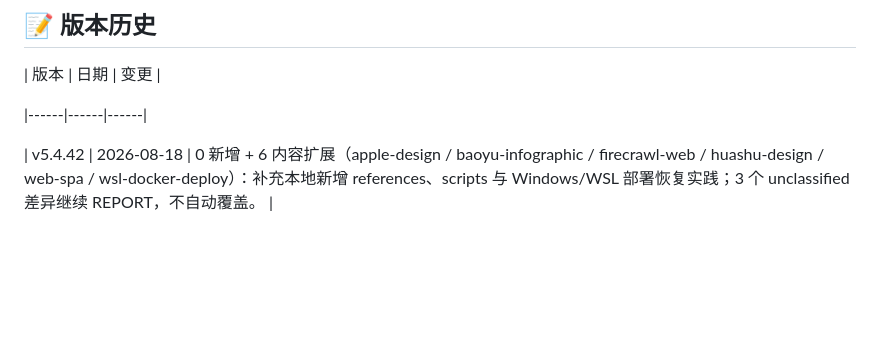
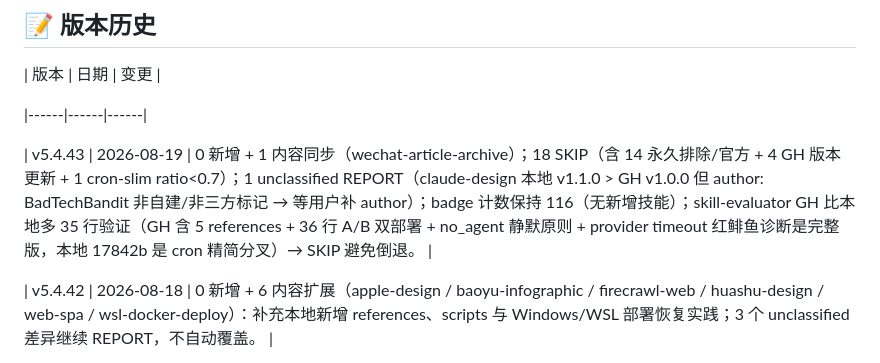
Before and after one commit to jorinyang/awesome-skills, a Markdown page: README.md, the part around the change. GitHub-like rendering; blank space fills up the shorter version.

Commit message:
v5.4.43: 0 新增 + 1 内容同步（wechat-article-archive 加 🛑 STOP 验证项）

```diff
--- a/README.md
+++ b/README.md
@@ -1277,6 +1277,8 @@ done
 
 |------|------|------|
 
+| v5.4.43 | 2026-08-19 | 0 新增 + 1 内容同步（wechat-article-archive）；18 SKIP（含 14 永久排除/官方 + 4 GH 版本更新 + 1 cron-slim ratio<0.7）；1 unclassified REPORT（claude-design 本地 v1.1.0 > GH v1.0.0 但 author: BadTechBandit 非自建/非三方标记 → 等用户补 author）；badge 计数保持 116（无新增技能）；skill-evaluator GH 比本地多 35 行验证（GH 含 5 references + 36 行 A/B 双部署 + no_agent 静默原则 + provider timeout 红鲱鱼诊断是完整版，本地 17842b 是 cron 精简分叉）→ SKIP 避免倒退。 |
+
 | v5.4.42 | 2026-08-18 | 0 新增 + 6 内容扩展（apple-design / baoyu-infographic / firecrawl-web / huashu-design / web-spa / wsl-docker-deploy）：补充本地新增 references、scripts 与 Windows/WSL 部署恢复实践；3 个 unclassified 差异继续 REPORT，不自动覆盖。 |
 
 | v5.4.41 | 2026-08-16 | 0 新增 + 3 内容同步（skill-evaluator/wechat-article-archive/wsl-docker-deploy）；2 unclassified REPORT；skill-evaluator 同版本 + ratio 0.92 经方向验证真实新增（cron A/B 部署方式更新 + 36 行）；wechat-article-archive 5 行 CHECKPOINT 改写；wsl-docker-deploy 1 行 EOF 修复表格 |
```
Also changed, not shown: wechat-article-archive/SKILL.md (+33 -5 lines).
